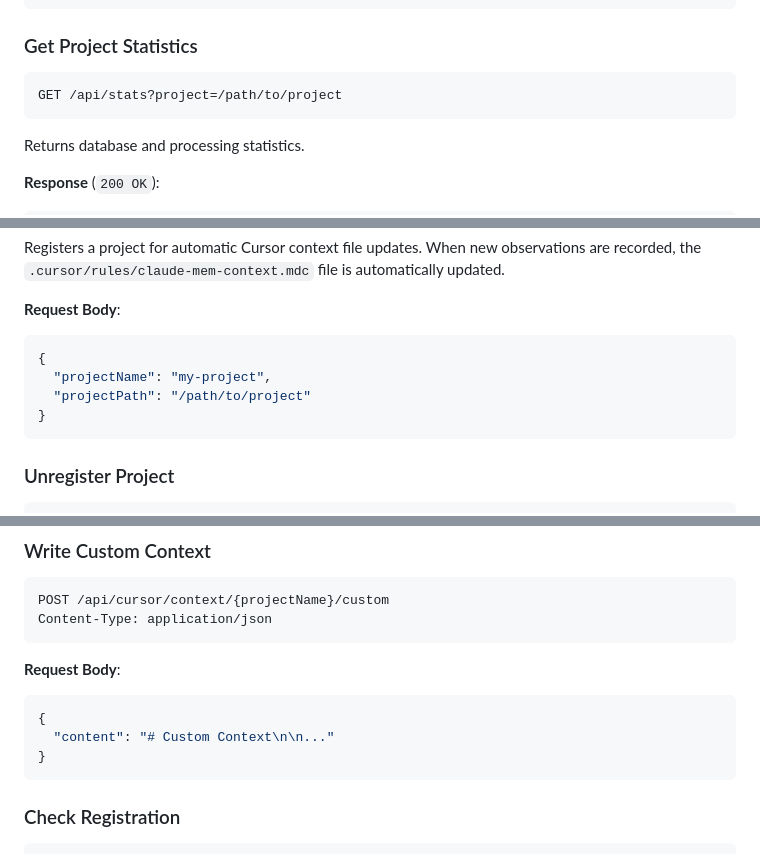
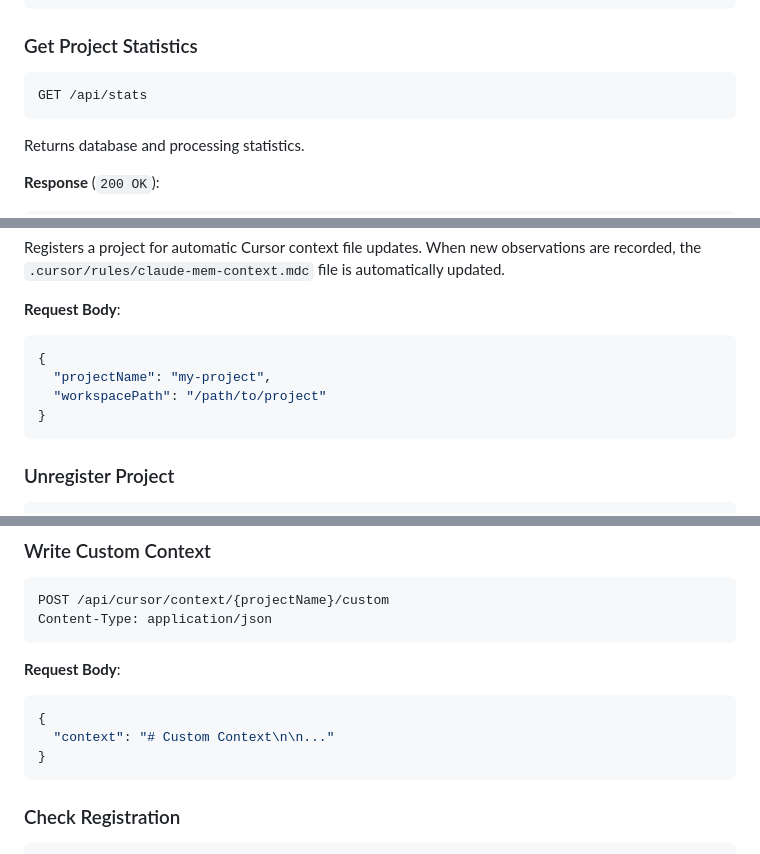
Before and after one commit to Blueforce-Tech-Inc/BlueCortexCE, a Markdown page: docs/API.md, 3 parts joined by grey strips. Drawn GitHub-style.

Commit message:
fix: API doc accuracy — stats param, cursor register/custom context field names
- Remove non-existent 'project' param from GET /api/stats (English only)
- Fix Cursor register body field: projectPath → workspacePath (both docs)
- Fix Custom Context body field: content → context (both docs)

````diff
--- a/docs/API.md
+++ b/docs/API.md
@@ -743,7 +743,7 @@ Returns all known project paths.
 ### Get Project Statistics
 
 ```
-GET /api/stats?project=/path/to/project
+GET /api/stats
 ```
 
 Returns database and processing statistics.
@@ -1380,7 +1380,7 @@ Registers a project for automatic Cursor context file updates. When new observat
 ```json
 {
   "projectName": "my-project",
-  "projectPath": "/path/to/project"
+  "workspacePath": "/path/to/project"
 }
 ```
 
@@ -1414,7 +1414,7 @@ Content-Type: application/json
 **Request Body**:
 ```json
 {
-  "content": "# Custom Context\n\n..."
+  "context": "# Custom Context\n\n..."
 }
 ```
 
````
Also changed, not shown: docs/API-zh-CN.md (+2 -2 lines).
